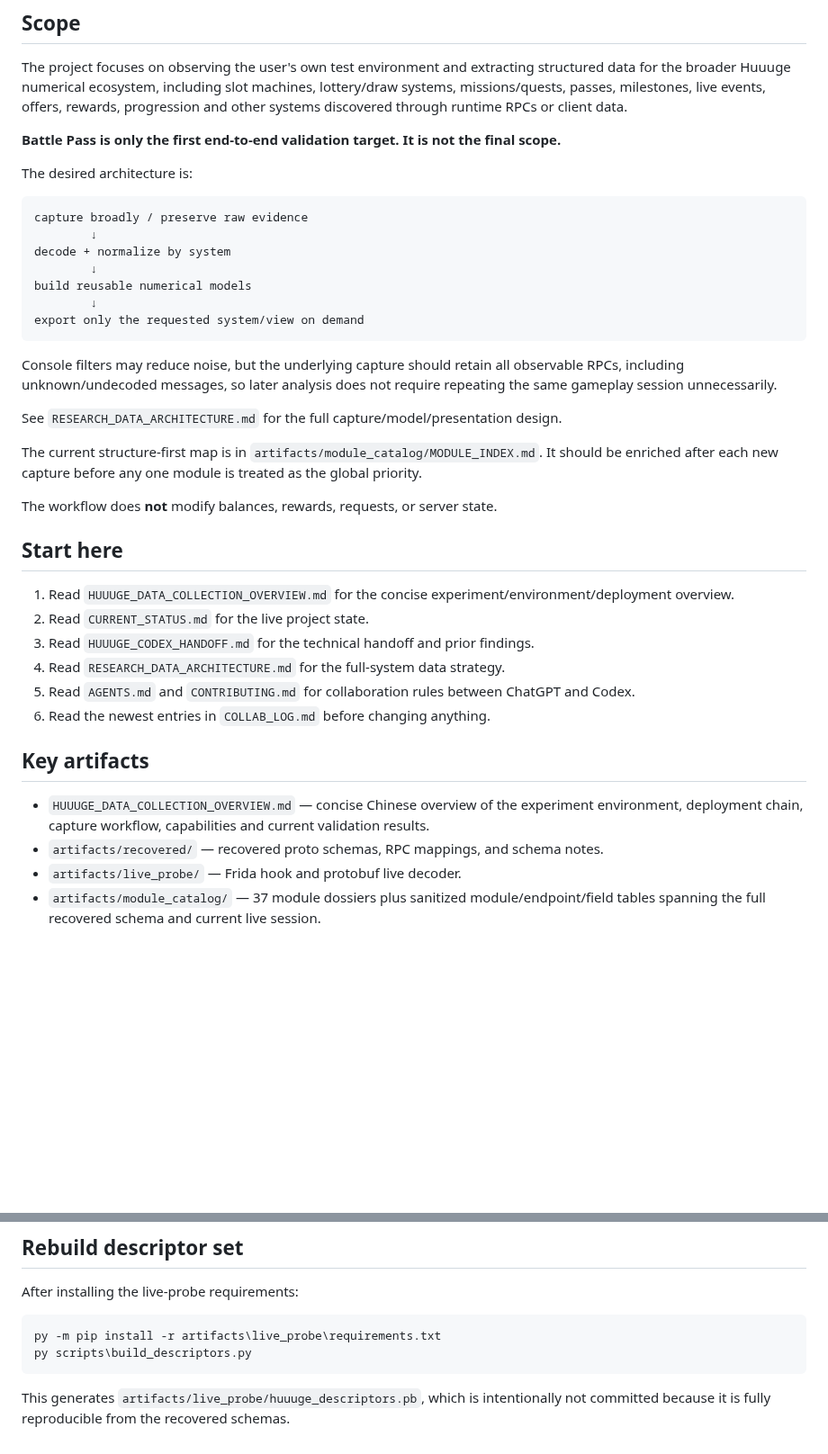
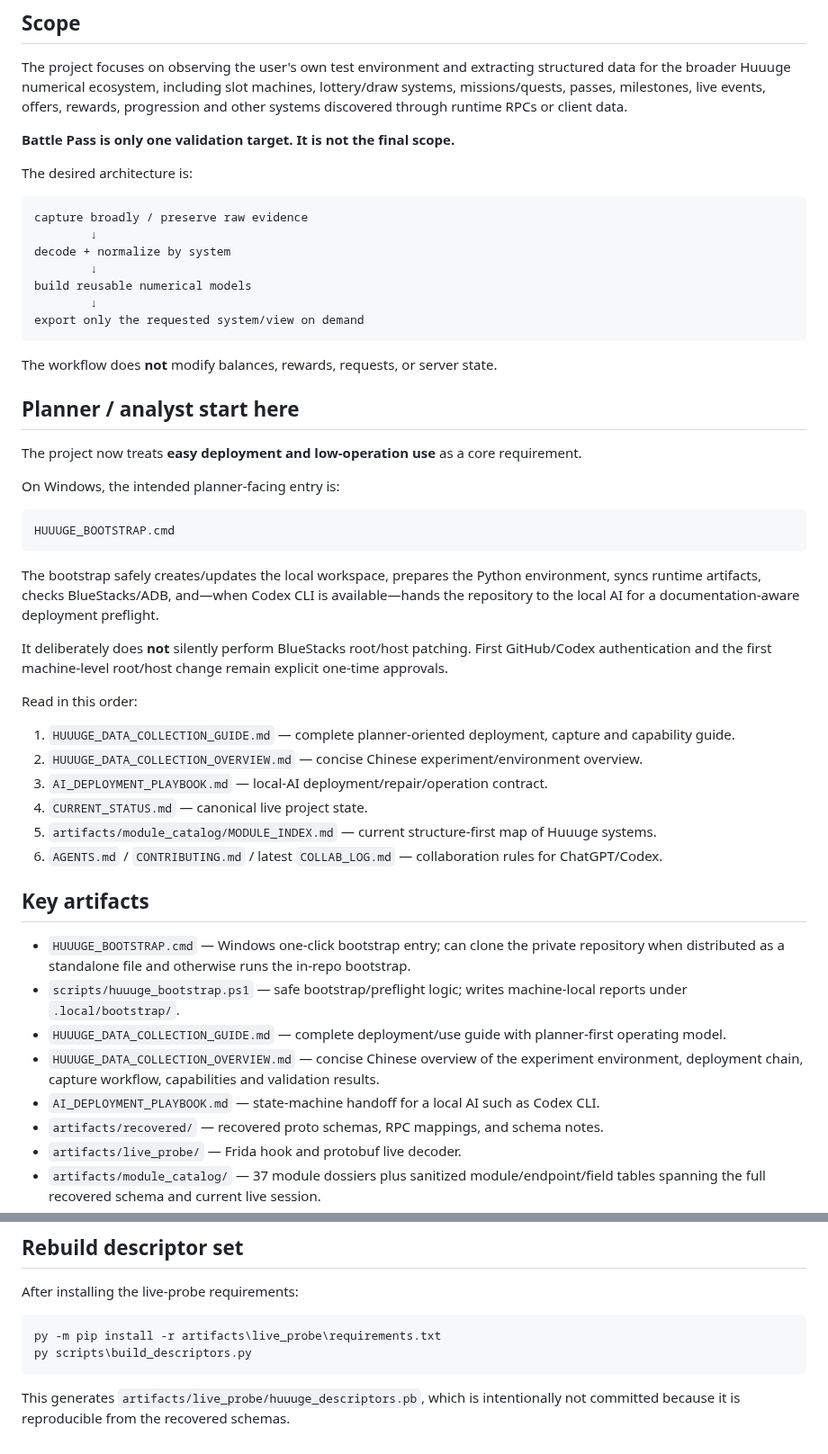
Before and after one commit to 840832144/huuuge-android-research, a Markdown page: README.md, 2 parts joined by grey strips. Shown at 90% size. Drawn GitHub-style; blank space fills up the shorter version.

Commit message:
docs: make planner bootstrap the main entry

````diff
--- a/README.md
+++ b/README.md
@@ -6,7 +6,7 @@ Private research workspace for reverse-engineering Huuuge Casino Android client
 
 The project focuses on observing the user's own test environment and extracting structured data for the broader Huuuge numerical ecosystem, including slot machines, lottery/draw systems, missions/quests, passes, milestones, live events, offers, rewards, progression and other systems discovered through runtime RPCs or client data.
 
-**Battle Pass is only the first end-to-end validation target. It is not the final scope.**
+**Battle Pass is only one validation target. It is not the final scope.**
 
 The desired architecture is:
 
@@ -20,26 +20,38 @@ build reusable numerical models
 export only the requested system/view on demand
 ```
 
-Console filters may reduce noise, but the underlying capture should retain all observable RPCs, including unknown/undecoded messages, so later analysis does not require repeating the same gameplay session unnecessarily.
-
-See `RESEARCH_DATA_ARCHITECTURE.md` for the full capture/model/presentation design.
-
-The current structure-first map is in `artifacts/module_catalog/MODULE_INDEX.md`. It should be enriched after each new capture before any one module is treated as the global priority.
-
 The workflow does **not** modify balances, rewards, requests, or server state.
 
-## Start here
+## Planner / analyst start here
 
-1. Read `HUUUGE_DATA_COLLECTION_OVERVIEW.md` for the concise experiment/environment/deployment overview.
-2. Read `CURRENT_STATUS.md` for the live project state.
-3. Read `HUUUGE_CODEX_HANDOFF.md` for the technical handoff and prior findings.
-4. Read `RESEARCH_DATA_ARCHITECTURE.md` for the full-system data strategy.
-5. Read `AGENTS.md` and `CONTRIBUTING.md` for collaboration rules between ChatGPT and Codex.
-6. Read the newest entries in `COLLAB_LOG.md` before changing anything.
+The project now treats **easy deployment and low-operation use** as a core requirement.
+
+On Windows, the intended planner-facing entry is:
+
+```text
+HUUUGE_BOOTSTRAP.cmd
+```
+
+The bootstrap safely creates/updates the local workspace, prepares the Python environment, syncs runtime artifacts, checks BlueStacks/ADB, and—when Codex CLI is available—hands the repository to the local AI for a documentation-aware deployment preflight.
+
+It deliberately does **not** silently perform BlueStacks root/host patching. First GitHub/Codex authentication and the first machine-level root/host change remain explicit one-time approvals.
+
+Read in this order:
+
+1. `HUUUGE_DATA_COLLECTION_GUIDE.md` — complete planner-oriented deployment, capture and capability guide.
+2. `HUUUGE_DATA_COLLECTION_OVERVIEW.md` — concise Chinese experiment/environment overview.
+3. `AI_DEPLOYMENT_PLAYBOOK.md` — local-AI deployment/repair/operation contract.
+4. `CURRENT_STATUS.md` — canonical live project state.
+5. `artifacts/module_catalog/MODULE_INDEX.md` — current structure-first map of Huuuge systems.
+6. `AGENTS.md` / `CONTRIBUTING.md` / latest `COLLAB_LOG.md` — collaboration rules for ChatGPT/Codex.
 
 ## Key artifacts
 
-- `HUUUGE_DATA_COLLECTION_OVERVIEW.md` — concise Chinese overview of the experiment environment, deployment chain, capture workflow, capabilities and current validation results.
+- `HUUUGE_BOOTSTRAP.cmd` — Windows one-click bootstrap entry; can clone the private repository when distributed as a standalone file and otherwise runs the in-repo bootstrap.
+- `scripts/huuuge_bootstrap.ps1` — safe bootstrap/preflight logic; writes machine-local reports under `.local/bootstrap/`.
+- `HUUUGE_DATA_COLLECTION_GUIDE.md` — complete deployment/use guide with planner-first operating model.
+- `HUUUGE_DATA_COLLECTION_OVERVIEW.md` — concise Chinese overview of the experiment environment, deployment chain, capture workflow, capabilities and validation results.
+- `AI_DEPLOYMENT_PLAYBOOK.md` — state-machine handoff for a local AI such as Codex CLI.
 - `artifacts/recovered/` — recovered proto schemas, RPC mappings, and schema notes.
 - `artifacts/live_probe/` — Frida hook and protobuf live decoder.
 - `artifacts/module_catalog/` — 37 module dossiers plus sanitized module/endpoint/field tables spanning the full recovered schema and current live session.
@@ -73,4 +85,4 @@ py -m pip install -r artifacts\live_probe\requirements.txt
 py scripts\build_descriptors.py
 ```
 
-This generates `artifacts/live_probe/huuuge_descriptors.pb`, which is intentionally not committed because it is fully reproducible from the recovered schemas.
+This generates `artifacts/live_probe/huuuge_descriptors.pb`, which is intentionally not committed because it is reproducible from the recovered schemas.
````
